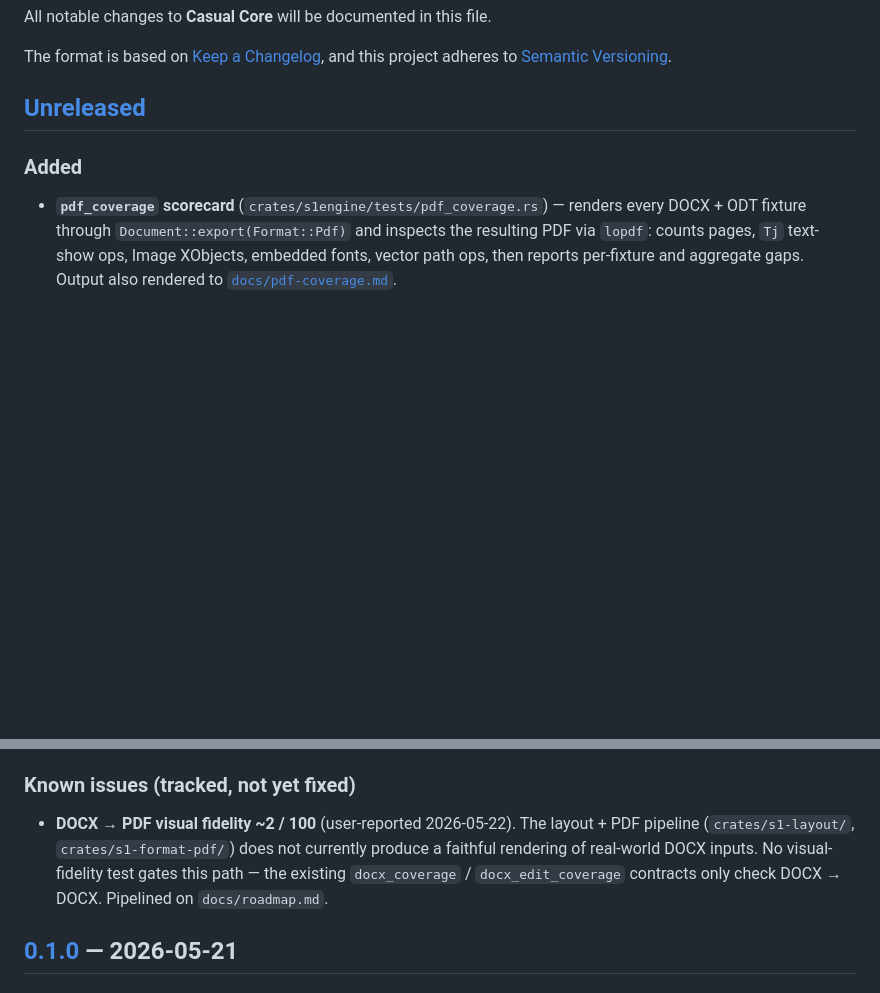
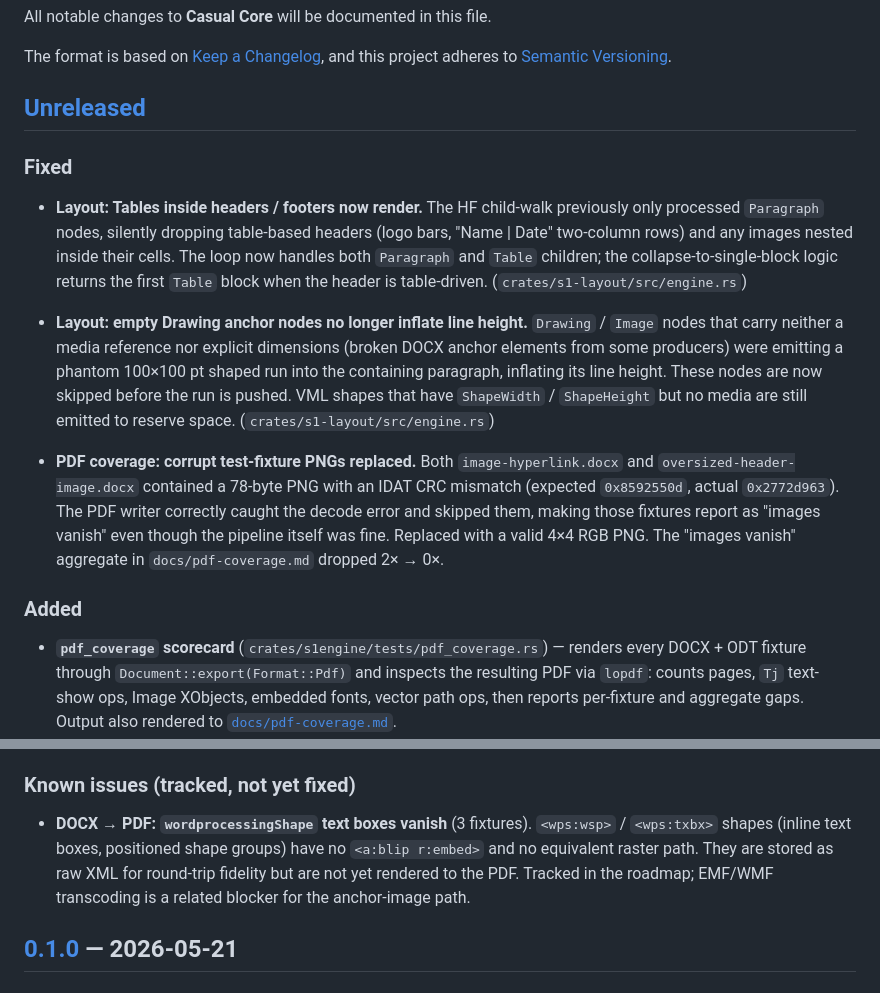
Before and after one commit to schnsrw/core, a Markdown page: CHANGELOG.md, 2 parts joined by grey strips. Drawn GitHub-style; blank space fills up the shorter version.

```diff
--- a/CHANGELOG.md
+++ b/CHANGELOG.md
@@ -6,6 +6,34 @@ The format is based on [Keep a Changelog](https://keepachangelog.com/en/1.1.0/),
 and this project adheres to [Semantic Versioning](https://semver.org/spec/v2.0.0.html).
 
 ## [Unreleased]
+
+### Fixed
+
+- **Layout: Tables inside headers / footers now render.** The HF
+  child-walk previously only processed `Paragraph` nodes, silently
+  dropping table-based headers (logo bars, "Name | Date" two-column
+  rows) and any images nested inside their cells. The loop now handles
+  both `Paragraph` and `Table` children; the collapse-to-single-block
+  logic returns the first `Table` block when the header is
+  table-driven. (`crates/s1-layout/src/engine.rs`)
+
+- **Layout: empty Drawing anchor nodes no longer inflate line height.**
+  `Drawing` / `Image` nodes that carry neither a media reference nor
+  explicit dimensions (broken DOCX anchor elements from some producers)
+  were emitting a phantom 100×100 pt shaped run into the containing
+  paragraph, inflating its line height. These nodes are now skipped
+  before the run is pushed. VML shapes that have `ShapeWidth` /
+  `ShapeHeight` but no media are still emitted to reserve space.
+  (`crates/s1-layout/src/engine.rs`)
+
+- **PDF coverage: corrupt test-fixture PNGs replaced.** Both
+  `image-hyperlink.docx` and `oversized-header-image.docx` contained
+  a 78-byte PNG with an IDAT CRC mismatch (expected `0x8592550d`,
+  actual `0x2772d963`). The PDF writer correctly caught the decode
+  error and skipped them, making those fixtures report as
+  "images vanish" even though the pipeline itself was fine. Replaced
+  with a valid 4×4 RGB PNG. The "images vanish" aggregate in
+  `docs/pdf-coverage.md` dropped 2× → 0×.
 
 ### Added
 
@@ -143,13 +171,12 @@ and this project adheres to [Semantic Versioning](https://semver.org/spec/v2.0.0
 
 ### Known issues (tracked, not yet fixed)
 
-- **DOCX → PDF visual fidelity ~2 / 100** (user-reported 2026-05-22).
-  The layout + PDF pipeline (`crates/s1-layout/`,
-  `crates/s1-format-pdf/`) does not currently produce a faithful
-  rendering of real-world DOCX inputs. No visual-fidelity test gates
-  this path — the existing `docx_coverage` / `docx_edit_coverage`
-  contracts only check DOCX → DOCX. Pipelined on
-  `docs/roadmap.md`.
+- **DOCX → PDF: `wordprocessingShape` text boxes vanish** (3 fixtures).
+  `<wps:wsp>` / `<wps:txbx>` shapes (inline text boxes, positioned
+  shape groups) have no `<a:blip r:embed>` and no equivalent raster
+  path. They are stored as raw XML for round-trip fidelity but are not
+  yet rendered to the PDF. Tracked in the roadmap; EMF/WMF transcoding
+  is a related blocker for the anchor-image path.
 
 ## [0.1.0] — 2026-05-21
 
```
Also changed, not shown: docs/roadmap.md (+28 -8 lines), 1 other file.
